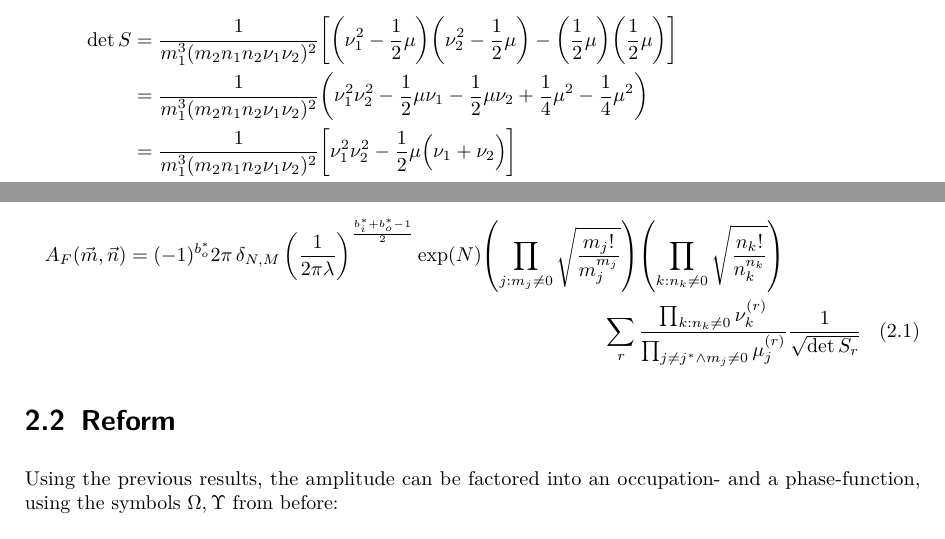
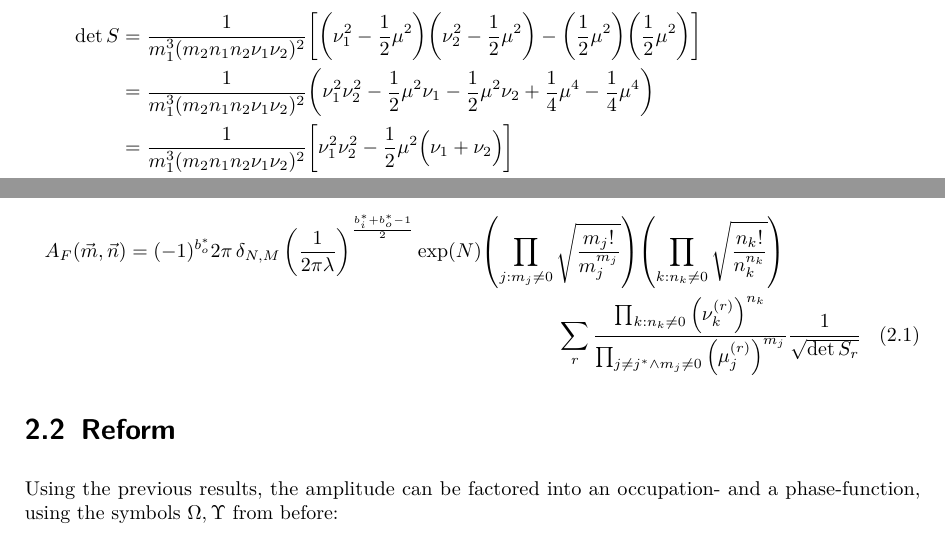
Before and after one commit to TheBlueChameleon/M-Thesis-Rederivaition-BT-Max, a LaTeX thesis (numAccuracy.tex): two parts of pages 3 and 5 of 5, joined at a grey line, cut so that both start at the same text. Compiled offline with pdfLaTeX.

Commit message:
forgotten exponents in amplitude formula

```diff
--- a/numAccuracy.tex
+++ b/numAccuracy.tex
@@ -267,38 +267,38 @@ see rederivation, 2.3.6: Complete Det of Hessian for the matrix multiplication.
 	\det S
 &=
 	\frac{1}{m_1^3 (m_2 n_1 n_2 \nu_1 \nu_2)^2} \qty[
-	\qty(\nu_1^2 - \frac{1}{2} \mu)
-	\qty(\nu_2^2 - \frac{1}{2} \mu)
+	\qty(\nu_1^2 - \frac{1}{2} \mu^2)
+	\qty(\nu_2^2 - \frac{1}{2} \mu^2)
 	-
-	\qty(\frac{1}{2} \mu)
-	\qty(\frac{1}{2} \mu) ] \\
+	\qty(\frac{1}{2} \mu^2)
+	\qty(\frac{1}{2} \mu^2) ] \\
 &=
 	\frac{1}{m_1^3 (m_2 n_1 n_2 \nu_1 \nu_2)^2}
 	\qty(
 		  \nu_1^2 \nu_2^2
-		- \frac{1}{2} \mu \nu_1
-		- \frac{1}{2} \mu \nu_2
-		+ \frac{1}{4} \mu^2
-		- \frac{1}{4} \mu^2
+		- \frac{1}{2} \mu^2 \nu_1
+		- \frac{1}{2} \mu^2 \nu_2
+		+ \frac{1}{4} \mu^4
+		- \frac{1}{4} \mu^4
 	) \\
 &=
 	\frac{1}{m_1^3 (m_2 n_1 n_2 \nu_1 \nu_2)^2}
 	\qty[
 		  \nu_1^2 \nu_2^2
-		- \frac{1}{2} \mu \qty(\Big. \nu_1 + \nu_2)
+		- \frac{1}{2} \mu^2 \qty(\Big. \nu_1 + \nu_2)
 	] \\
 &=
 	\frac{1}{m_1^3 (m_2 n_1 n_2)^2}
 	\qty[
 		  1
-		- \frac{\mu}{2} \frac{\Big. \nu_1 + \nu_2}{\nu_1^2 \nu_2^2}
+		- \frac{\mu^2}{2} \frac{\Big. \nu_1 + \nu_2}{\nu_1^2 \nu_2^2}
 	]
 	& \texttt{Variant (a)} \\
 &=
 	\frac{1}{m_1^3 (m_2 n_1 n_2)^2 \nu_1 \nu_2}
 	\qty[
 		  \nu_1 \nu_2
-		- \frac{\mu}{2} \frac{\Big. \nu_1 + \nu_2}{\nu_1 \nu_2}
+		- \frac{\mu^2}{2} \frac{\Big. \nu_1 + \nu_2}{\nu_1 \nu_2}
 	]
 	& \texttt{Variant (b)}
 \end{align*}
@@ -402,8 +402,8 @@ Formula as derived in zeroOcc, put into $\mu, \nu$ form:
 \\
 	\sum_r
 		\frac
-			{\prod_{k             : n_k \neq 0} \nu_k^{(r)}}
-			{\prod_{j\neq j^* \land m_j \neq 0} \mu_j^{(r)}}
+			{\prod_{k             : n_k \neq 0} \qty(\nu_k^{(r)})^{n_k}}
+			{\prod_{j\neq j^* \land m_j \neq 0} \qty(\mu_j^{(r)})^{m_j}}
 		\frac
 			{1}
 			{\sqrt{\det S_r}}
@@ -434,8 +434,8 @@ Using the previous results, the amplitude can be factored into an occupation- an
 \\
 	\sum_r
 		\frac
-			{\prod_{k             : n_k \neq 0} \nu_k^{(r)}}
-			{\prod_{j\neq j^* \land m_j \neq 0} \mu_j^{(r)}}
+			{\prod_{k             : n_k \neq 0} \qty(\nu_k^{(r)})^{n_k}}
+			{\prod_{j\neq j^* \land m_j \neq 0} \qty(\mu_j^{(r)})^{m_j}}
 		\frac
 			{1}
 			{\sqrt{\Upsilon_r}}
```
Also changed, not shown: numAccuracy.tex (4 more changed lines).
